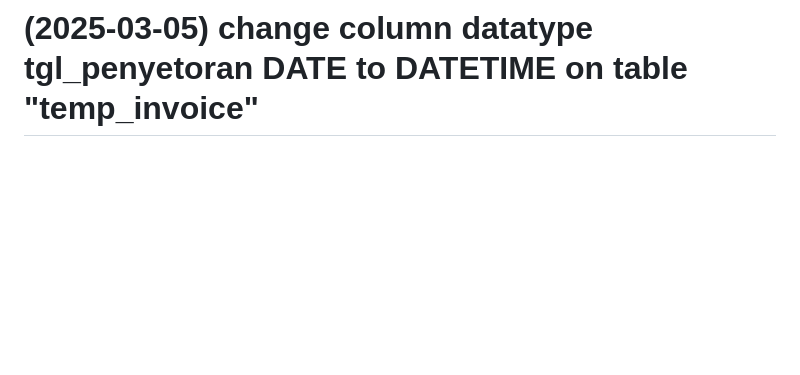
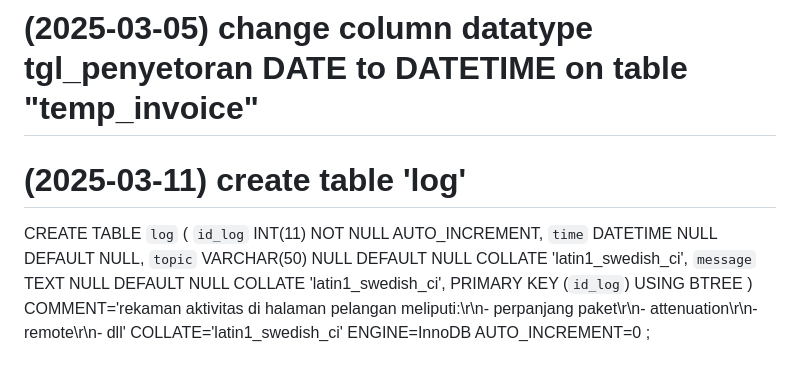
Before and after one commit to gustikpw/posonet.provisioning, a Markdown page: README.md, the part around the change. Drawn GitHub-style; blank space fills up the shorter version.

```diff
--- a/README.md
+++ b/README.md
@@ -83,3 +83,17 @@ GROUP BY gpon_olt
 
 # (2025-03-05) change column datatype tgl_input DATE to DATETIME on table "detail_setoran"
 # (2025-03-05) change column datatype tgl_penyetoran DATE to DATETIME on table "temp_invoice"
+
+# (2025-03-11) create table 'log'
+CREATE TABLE `log` (
+	`id_log` INT(11) NOT NULL AUTO_INCREMENT,
+	`time` DATETIME NULL DEFAULT NULL,
+	`topic` VARCHAR(50) NULL DEFAULT NULL COLLATE 'latin1_swedish_ci',
+	`message` TEXT NULL DEFAULT NULL COLLATE 'latin1_swedish_ci',
+	PRIMARY KEY (`id_log`) USING BTREE
+)
+COMMENT='rekaman aktivitas di halaman pelangan meliputi:\r\n- perpanjang paket\r\n- attenuation\r\n- remote\r\n- dll'
+COLLATE='latin1_swedish_ci'
+ENGINE=InnoDB
+AUTO_INCREMENT=0
+;
```
